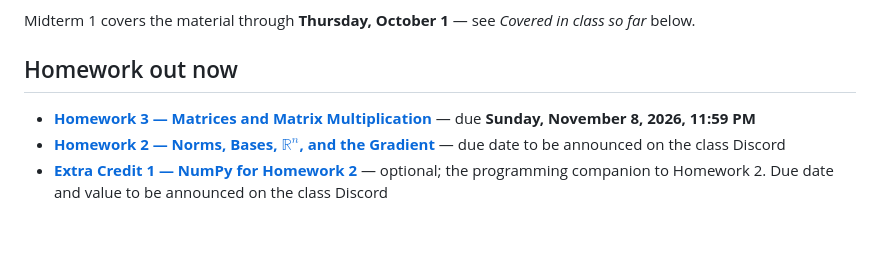
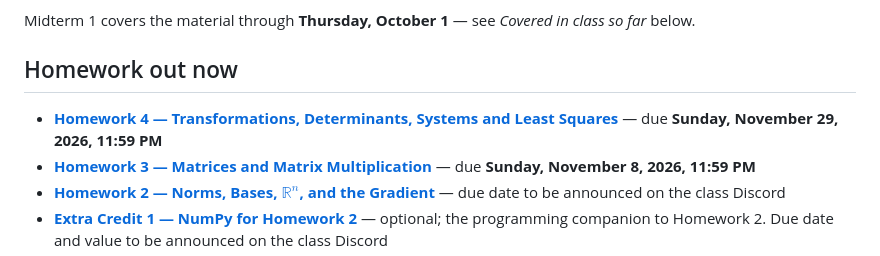
Before and after one commit to KevBedoya/MATH231-Queens-College-Fall-2026-Linear-Algebra-I-, a Markdown page: README.md, the part around the change. Drawn GitHub-style; blank space fills up the shorter version.

Commit message:
Link Homework 4 from the README, due Sunday, November 29
Co-Authored-By: Claude Opus 5.5 <noreply@anthropic.com>
Claude-Session: https://claude.ai/code/session_017FZdfofcfmdr9YjFWd8vLN

```diff
--- a/README.md
+++ b/README.md
@@ -19,6 +19,8 @@ Midterm 1 covers the material through **Thursday, October 1** — see
 
 ## Homework out now
 
+- [**Homework 4 — Transformations, Determinants, Systems and Least Squares**](homework/MATH231_homework_4.pdf)
+  — due **Sunday, November 29, 2026, 11:59 PM**
 - [**Homework 3 — Matrices and Matrix Multiplication**](homework/MATH231_homework_3.pdf)
   — due **Sunday, November 8, 2026, 11:59 PM**
 - [**Homework 2 — Norms, Bases, $\mathbb{R}^n$, and the Gradient**](homework/MATH231_homework_2.pdf)
```
